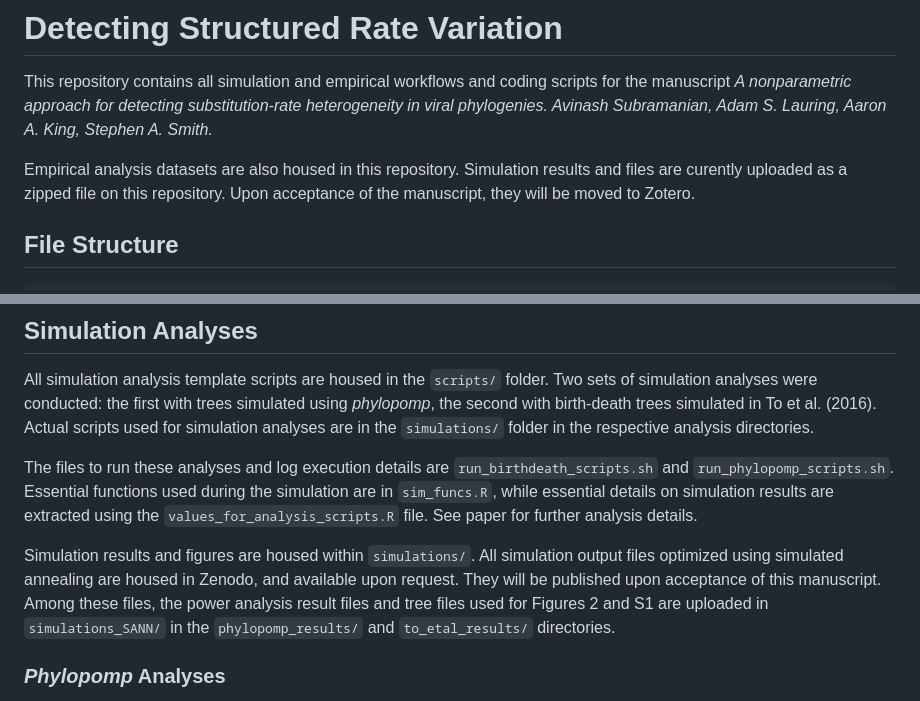
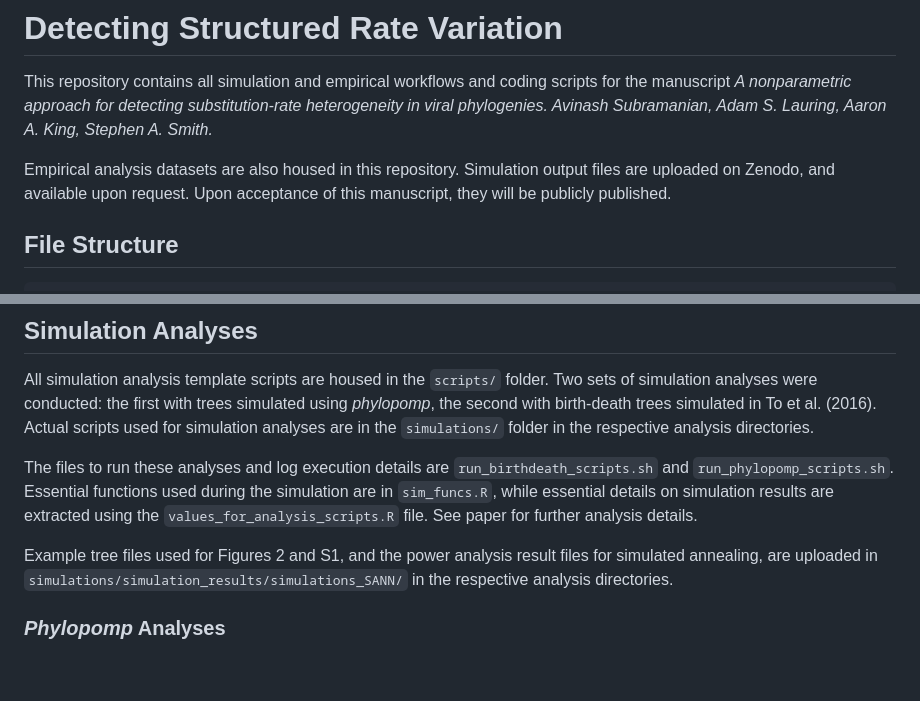
Before and after one commit to avish96/ratedetect, a Markdown page: README.md, 2 parts joined by grey strips. Rendered like a GitHub page; blank space fills up the shorter version.

````diff
--- a/README.md
+++ b/README.md
@@ -2,8 +2,7 @@
 
 This repository contains all simulation and empirical workflows and coding scripts for the manuscript _A nonparametric approach for detecting substitution-rate heterogeneity in viral phylogenies. Avinash Subramanian, Adam S. Lauring, Aaron A. King, Stephen A. Smith._
 
-Empirical analysis datasets are also housed in this repository. Simulation results and files are curently uploaded as a zipped file
-on this repository. Upon acceptance of the manuscript, they will be moved to Zotero.
+Empirical analysis datasets are also housed in this repository. Simulation output files are uploaded on Zenodo, and available upon request. Upon acceptance of this manuscript, they will be publicly published.
 
 ## File Structure
 ```
@@ -85,7 +84,7 @@ Actual scripts used for simulation analyses are in the `simulations/` folder in
 The files to run these analyses and log execution details are `run_birthdeath_scripts.sh` and `run_phylopomp_scripts.sh`. Essential functions used during the simulation are
 in `sim_funcs.R`, while essential details on simulation results are extracted using the `values_for_analysis_scripts.R` file. See paper for further analysis details.
 
-Simulation results and figures are housed within `simulations/`. All simulation output files optimized using simulated annealing are housed in Zenodo, and available upon request. They will be published upon acceptance of this manuscript. Among these files, the power analysis result files and tree files used for Figures 2 and S1 are uploaded in `simulations_SANN/` in the `phylopomp_results/` and `to_etal_results/` directories.
+Example tree files used for Figures 2 and S1, and the power analysis result files for simulated annealing, are uploaded in `simulations/simulation_results/simulations_SANN/` in the respective analysis directories.
 
 ### _Phylopomp_ Analyses
 
````
